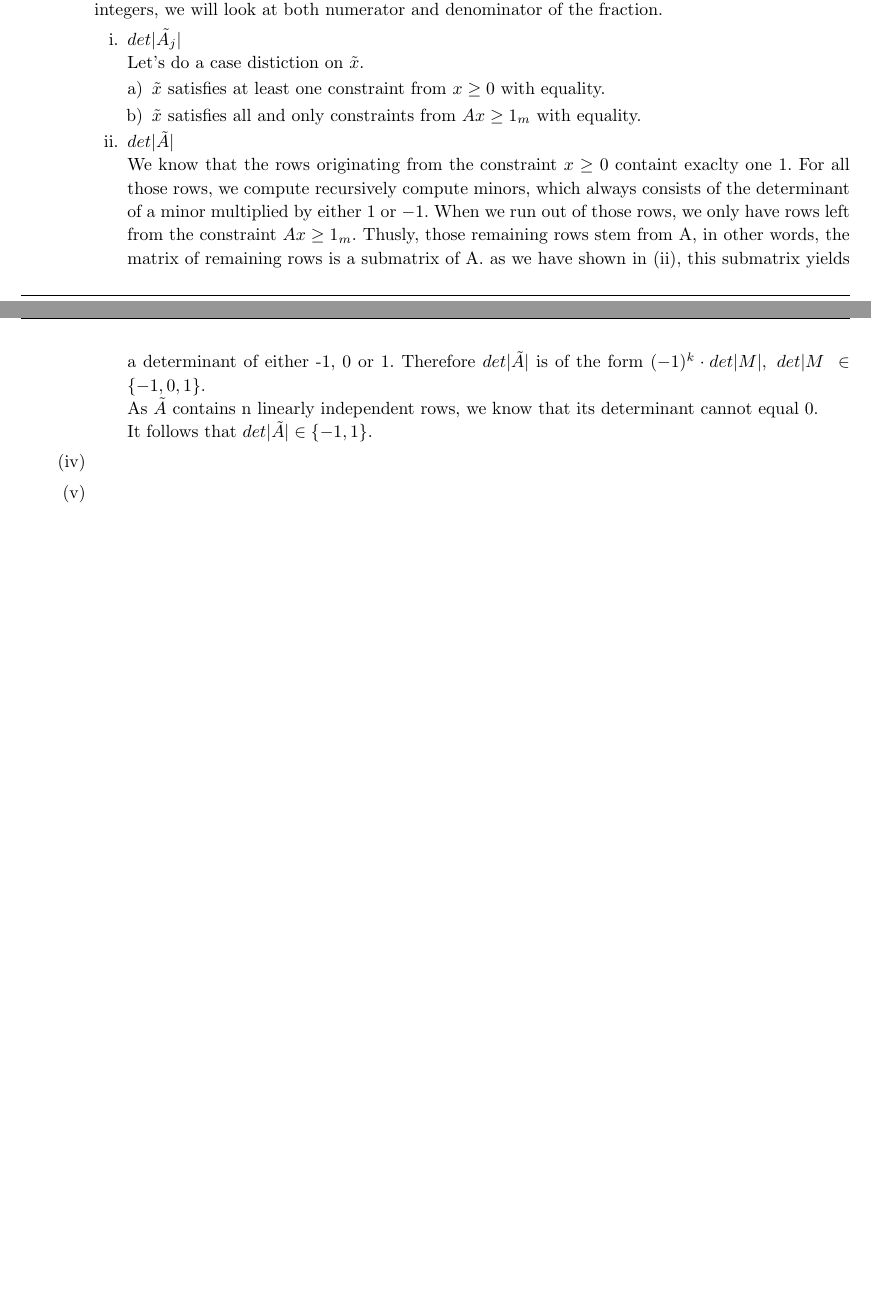
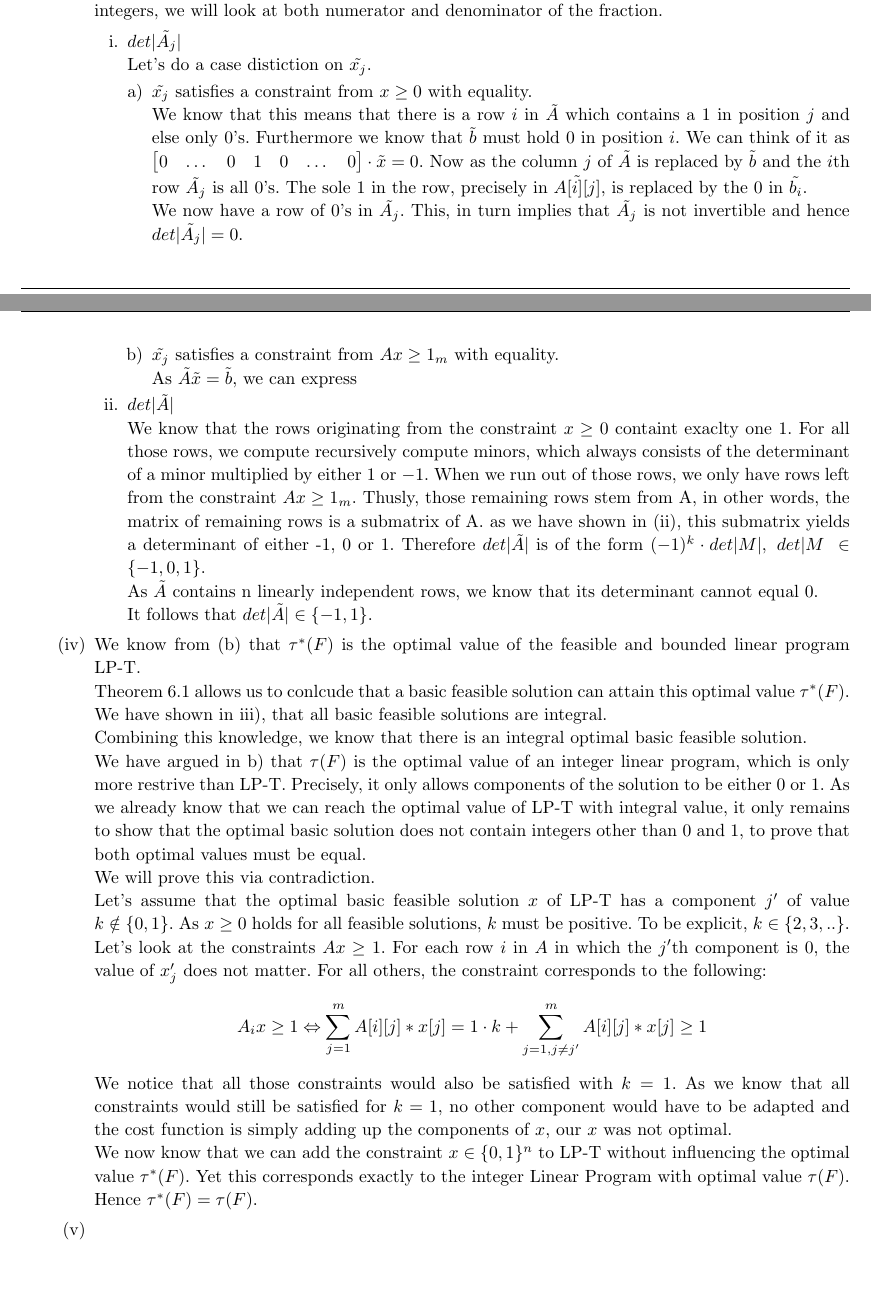
Before and after one commit to kklein/APC16, a LaTeX document (SA2HS16/spa2.tex): two parts of pages 4 and 5 of 5, joined at a grey line, cut so that both start at the same text. Compiled offline with pdfLaTeX.

Commit message:
adapted iii), done iv)

```diff
--- a/SA2HS16/spa2.tex
+++ b/SA2HS16/spa2.tex
@@ -351,10 +351,13 @@
 	In order to argue that all \(\tilde{x_j}\) are integers, we will look at both numerator and denominator of the fraction.
 	\begin{enumerate}
 		\item \(det|\tilde{A_j}|\) \\
-			Let's do a case distiction on \(\tilde{x}\).
+			Let's do a case distiction on \(\tilde{x_j}\).
 			\begin{enumerate} [a)]
-			\item \(\tilde{x}\) satisfies at least one constraint from \(x \geq 0\) with equality.
- 			\item \(\tilde{x}\) satisfies all and only constraints from \(Ax \geq 1_m\) with equality.
+			\item \(\tilde{x_j}\) satisfies a constraint from \(x \geq 0\) with equality. \\
+				We know that this means that there is a row \(i\) in \(\tilde{A}\) which contains a 1 in position \(j\) and else only 0's. Furthermore we know that \( \tilde{b} \) must hold 0 in position \(i\). We can think of it as \(  \begin{bmatrix} 0 & \dots & 0 & 1 & 0 & \dots & 0 \\\end{bmatrix} \cdot \tilde{x} = 0\). Now as the column \(j\) of \(\tilde{A}\) is replaced by \( \tilde{b} \) and the \(i\)th row \(\tilde{A_j}\) is all 0's. The sole 1 in the row, precisely in \(\tilde{A[i][j]}\), is replaced by the 0 in \(\tilde{b_i}\). \\
+				We now have a row of 0's in \(\tilde{A_j}\). This, in turn implies that \(\tilde{A_j}\) is not invertible and hence \(det|\tilde{A_j}| = 0\).
+ 			\item \(\tilde{x_j}\) satisfies a constraint from \(Ax \geq 1_m\) with equality. \\
+ 				As \(\tilde{A}\tilde{x} = \tilde{b}\), we can express
 			\end{enumerate}
 		\item \({det|\tilde{A}|}\) \\
 			We know that the rows originating from the constraint \(x \geq 0\) containt exaclty one \(1\). For all those rows, we compute recursively compute minors, which always consists of the determinant of a minor multiplied by either \(1\) or \(-1\). When we run out of those rows, we only have rows left from the constraint \(Ax \geq 1_m\). Thusly, those remaining rows stem from A, in other words, the matrix of remaining rows is a submatrix of A. as we have shown in (ii), this submatrix yields a determinant of either -1, 0 or 1. Therefore  \({det|\tilde{A}|}\) is of the form \( (-1)^k\cdot det|M|,\ det|M\ \in \{-1,0,1\}\).\\
@@ -365,7 +368,16 @@
 
 	%%%%% iv)
 	\item
-
+		We know from (b) that \(\tau^*(F)\) is the optimal value of the feasible and bounded linear program LP-T. \\
+		Theorem 6.1 allows us to conlcude that a basic feasible solution can attain this optimal value \(\tau^*(F)\).
+		We have shown in iii), that all basic feasible solutions are integral. \\
+		Combining this knowledge, we know that there is an integral optimal basic feasible solution. \\
+		We have argued in b) that \(\tau(F)\) is the optimal value of an integer linear program, which is only more restrive than LP-T. Precisely, it only allows components of the solution to be either 0 or 1. As we already know that we can reach the optimal value of LP-T with integral value, it only remains to show that the optimal basic solution does not contain integers other than 0 and 1, to prove that both optimal values must be equal. \\
+		We will prove this via contradiction. \\
+		Let's assume that the optimal basic feasible solution \(x\) of LP-T has a component \(j'\) of value \(k \notin \{0,1\}\).	As \(x \geq 0\) holds for all feasible solutions, \(k\) must be positive. To be explicit, \(k \in \{2,3,..\}\). Let's look at the constraints \(Ax \geq 1\). For each row \(i\) in \(A\) in which the \(j'\)th component is 0, the value of \(x_j'\) does not matter. For all others, the constraint corresponds to the following:
+		\[ A_ix \geq 1 \Leftrightarrow \sum_{j=1}^m A[i][j]*x[j] = 1 \cdot k + \sum_{j=1, j \neq j'}^m A[i][j]*x[j] \geq 1\]
+		We notice that all those constraints would also be satisfied with \(k=1\). As we know that all constraints would still be satisfied for \(k=1\), no other component would have to be adapted and the cost function is simply adding up the components of \(x\), our \(x\) was not optimal. \\
+		We now know that we can add the constraint \(x \in \{0,1\}^n\) to LP-T without influencing the optimal value \(\tau^*(F)\). Yet this corresponds exactly to the integer Linear Program with optimal value \(\tau(F)\). Hence \(\tau^*(F) = \tau(F)\).
 	%%%%% v)
 	\item
 	\end{enumerate}
```
